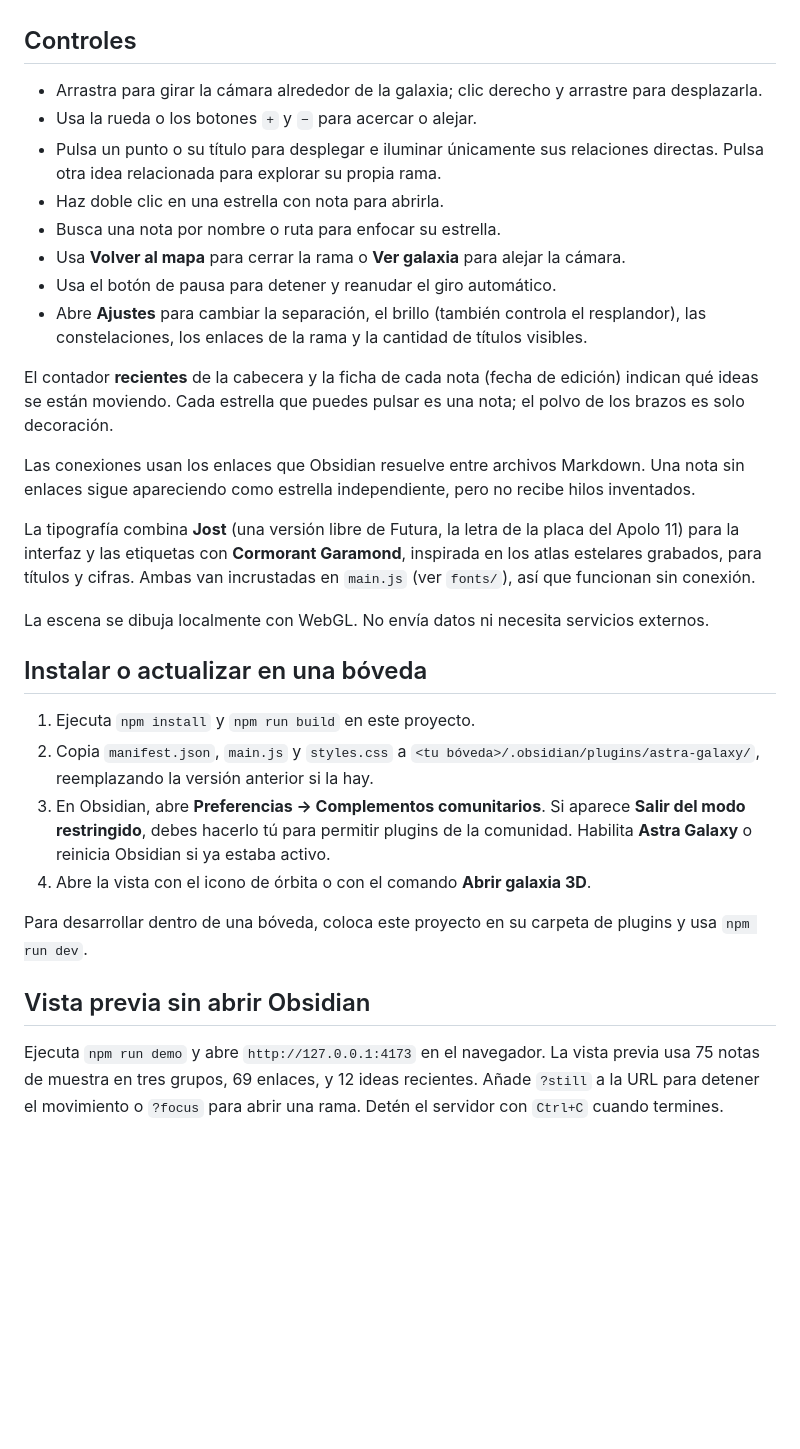
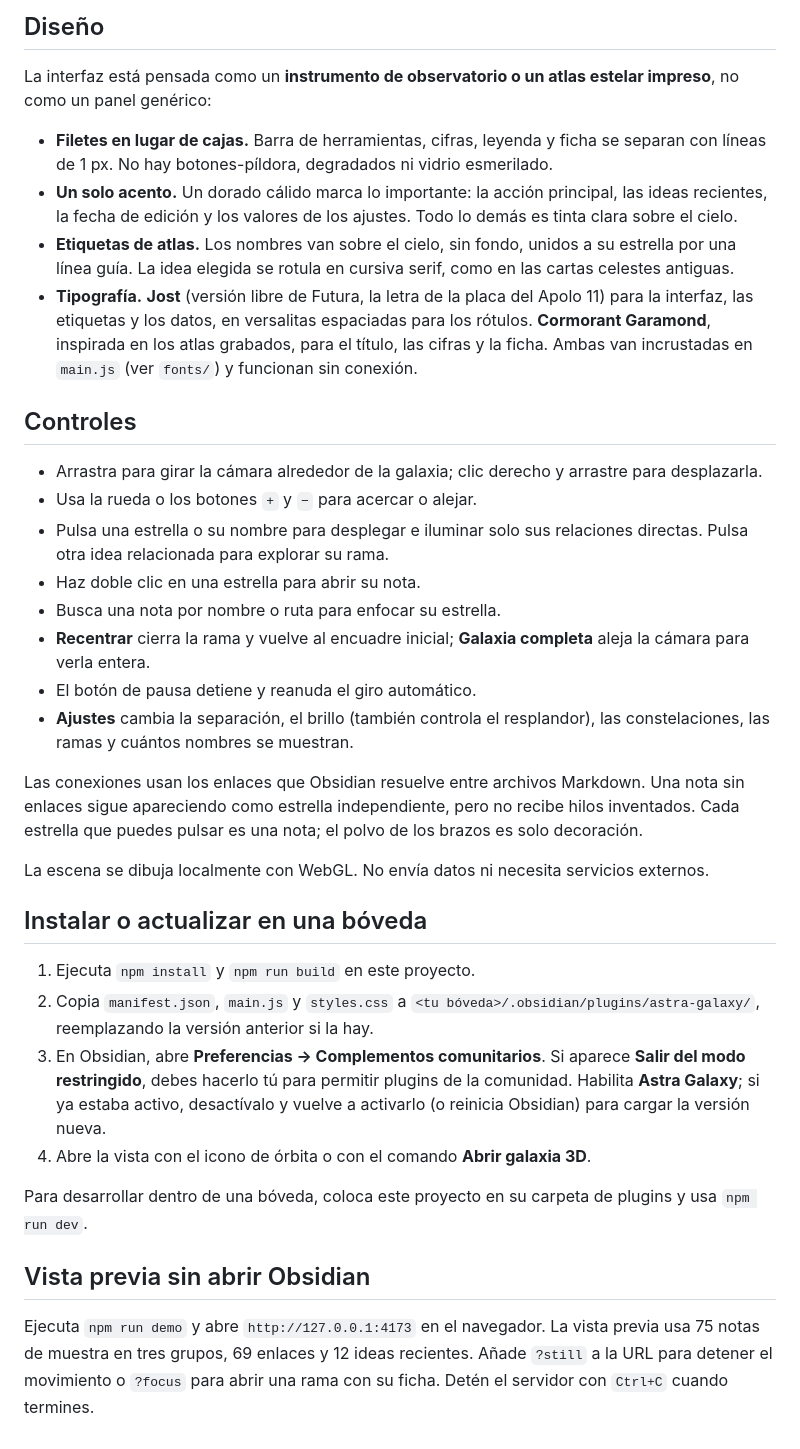
Before and after one commit to JHAMILCALI/obsidian-memory-galaxy, a Markdown page: README.md, the part around one of its changes. Drawn GitHub-style; blank space fills up the shorter version.

Commit message:
Galaxia espiral, ideas recientes e interfaz de atlas estelar
- Escena: brazos espirales, núcleo brillante, nebulosas y bloom; las
  constelaciones de notas enlazadas siguen los brazos.
- Las 12 notas editadas más recientemente brillan, laten y emiten un anillo;
  contador de recientes y fecha de edición en la ficha.
- Se eliminan los 240 nodos vacíos.
- Interfaz rediseñada: filetes de 1 px en vez de cajas, botones de texto en
  versalitas, un único acento dorado y etiquetas con línea guía.
- Tipografía Jost + Cormorant Garamond incrustada en main.js (fonts/).
- La demo reproduce la interfaz completa; README con capturas en docs/.

Co-Authored-By: Claude Opus 5.5 <noreply@anthropic.com>

```diff
--- a/README.md
+++ b/README.md
@@ -6,20 +19,24 @@ Cada grupo de notas enlazadas forma una **constelación** sobre un brazo de la g
+## Diseño
+
+La interfaz está pensada como un **instrumento de observatorio o un atlas estelar impreso**, no como un panel genérico:
+
+- **Filetes en lugar de cajas.** Barra de herramientas, cifras, leyenda y ficha se separan con líneas de 1 px. No hay botones-píldora, degradados ni vidrio esmerilado.
+- **Un solo acento.** Un dorado cálido marca lo importante: la acción principal, las ideas recientes, la fecha de edición y los valores de los ajustes. Todo lo demás es tinta clara sobre el cielo.
+- **Etiquetas de atlas.** Los nombres van sobre el cielo, sin fondo, unidos a su estrella por una línea guía. La idea elegida se rotula en cursiva serif, como en las cartas celestes antiguas.
+- **Tipografía.** **Jost** (versión libre de Futura, la letra de la placa del Apolo 11) para la interfaz, las etiquetas y los datos, en versalitas espaciadas para los rótulos. **Cormorant Garamond**, inspirada en los atlas grabados, para el título, las cifras y la ficha. Ambas van incrustadas en `main.js` (ver `fonts/`) y funcionan sin conexión.
 
 ## Controles
 
 - Arrastra para girar la cámara alrededor de la galaxia; clic derecho y arrastre para desplazarla.
 - Usa la rueda o los botones `+` y `−` para acercar o alejar.
-- Pulsa un punto o su título para desplegar e iluminar únicamente sus relaciones directas. Pulsa otra idea relacionada para explorar su propia rama.
-- Haz doble clic en una estrella con nota para abrirla.
+- Pulsa una estrella o su nombre para desplegar e iluminar solo sus relaciones directas. Pulsa otra idea relacionada para explorar su rama.
+- Haz doble clic en una estrella para abrir su nota.
 - Busca una nota por nombre o ruta para enfocar su estrella.
-- Usa **Volver al mapa** para cerrar la rama o **Ver galaxia** para alejar la cámara.
-- Usa el botón de pausa para detener y reanudar el giro automático.
-- Abre **Ajustes** para cambiar la separación, el brillo (también controla el resplandor), las constelaciones, los enlaces de la rama y la cantidad de títulos visibles.
+- **Recentrar** cierra la rama y vuelve al encuadre inicial; **Galaxia completa** aleja la cámara para verla entera.
+- El botón de pausa detiene y reanuda el giro automático.
+- **Ajustes** cambia la separación, el brillo (también controla el resplandor), las constelaciones, las ramas y cuántos nombres se muestran.
 
-El contador **recientes** de la cabecera y la ficha de cada nota (fecha de edición) indican qué ideas se están moviendo. Cada estrella que puedes pulsar es una nota; el polvo de los brazos es solo decoración.
-
-Las conexiones usan los enlaces que Obsidian resuelve entre archivos Markdown. Una nota sin enlaces sigue apareciendo como estrella independiente, pero no recibe hilos inventados.
-
-La tipografía combina **Jost** (una versión libre de Futura, la letra de la placa del Apolo 11) para la interfaz y las etiquetas con **Cormorant Garamond**, inspirada en los atlas estelares grabados, para títulos y cifras. Ambas van incrustadas en `main.js` (ver `fonts/`), así que funcionan sin conexión.
+Las conexiones usan los enlaces que Obsidian resuelve entre archivos Markdown. Una nota sin enlaces sigue apareciendo como estrella independiente, pero no recibe hilos inventados. Cada estrella que puedes pulsar es una nota; el polvo de los brazos es solo decoración.
 
 La escena se dibuja localmente con WebGL. No envía datos ni necesita servicios externos.
 
@@ -27,11 +44,11 @@ La escena se dibuja localmente con WebGL. No envía datos ni necesita servicios
 
 1. Ejecuta `npm install` y `npm run build` en este proyecto.
 2. Copia `manifest.json`, `main.js` y `styles.css` a `<tu bóveda>/.obsidian/plugins/astra-galaxy/`, reemplazando la versión anterior si la hay.
-3. En Obsidian, abre **Preferencias → Complementos comunitarios**. Si aparece **Salir del modo restringido**, debes hacerlo tú para permitir plugins de la comunidad. Habilita **Astra Galaxy** o reinicia Obsidian si ya estaba activo.
+3. En Obsidian, abre **Preferencias → Complementos comunitarios**. Si aparece **Salir del modo restringido**, debes hacerlo tú para permitir plugins de la comunidad. Habilita **Astra Galaxy**; si ya estaba activo, desactívalo y vuelve a activarlo (o reinicia Obsidian) para cargar la versión nueva.
 4. Abre la vista con el icono de órbita o con el comando **Abrir galaxia 3D**.
 
 Para desarrollar dentro de una bóveda, coloca este proyecto en su carpeta de plugins y usa `npm run dev`.
 
 ## Vista previa sin abrir Obsidian
 
-Ejecuta `npm run demo` y abre `http://127.0.0.1:4173` en el navegador. La vista previa usa 75 notas de muestra en tres grupos, 69 enlaces, y 12 ideas recientes. Añade `?still` a la URL para detener el movimiento o `?focus` para abrir una rama. Detén el servidor con `Ctrl+C` cuando termines.
+Ejecuta `npm run demo` y abre `http://127.0.0.1:4173` en el navegador. La vista previa usa 75 notas de muestra en tres grupos, 69 enlaces y 12 ideas recientes. Añade `?still` a la URL para detener el movimiento o `?focus` para abrir una rama con su ficha. Detén el servidor con `Ctrl+C` cuando termines.
```
Also changed, not shown: other parts of README.md (+15 -2 lines), docs/galaxia.jpg (added), docs/rama.jpg (added), 1 other file.
